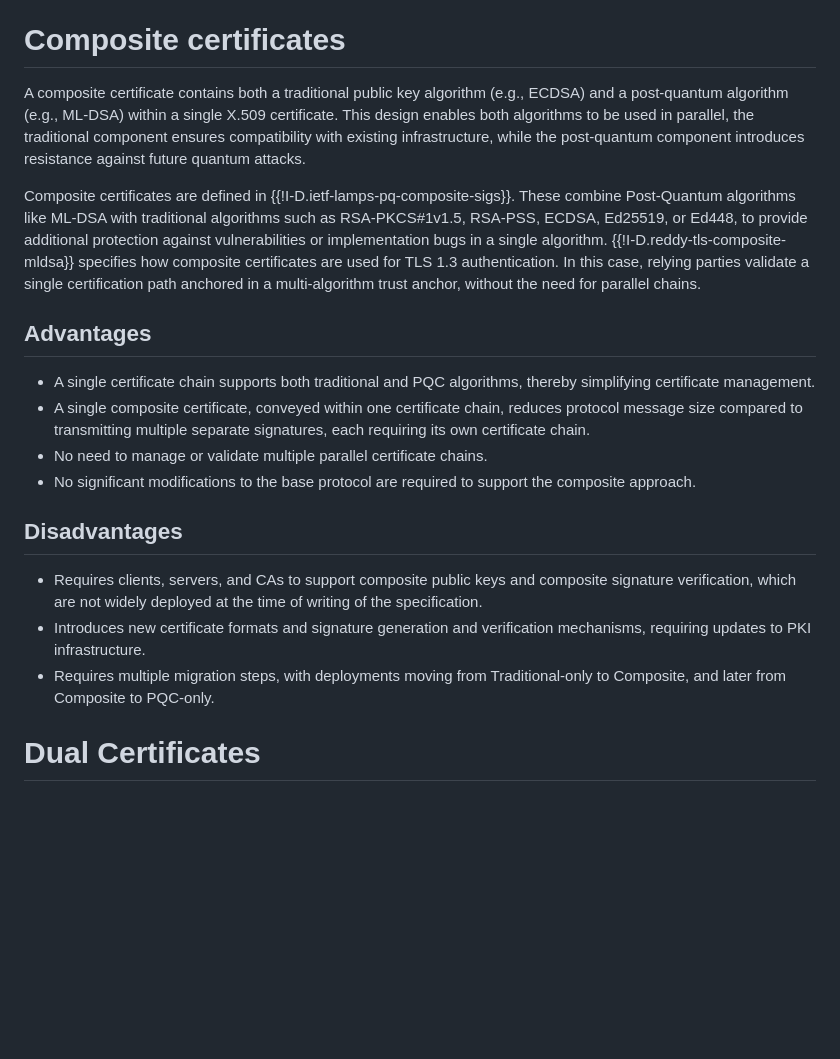
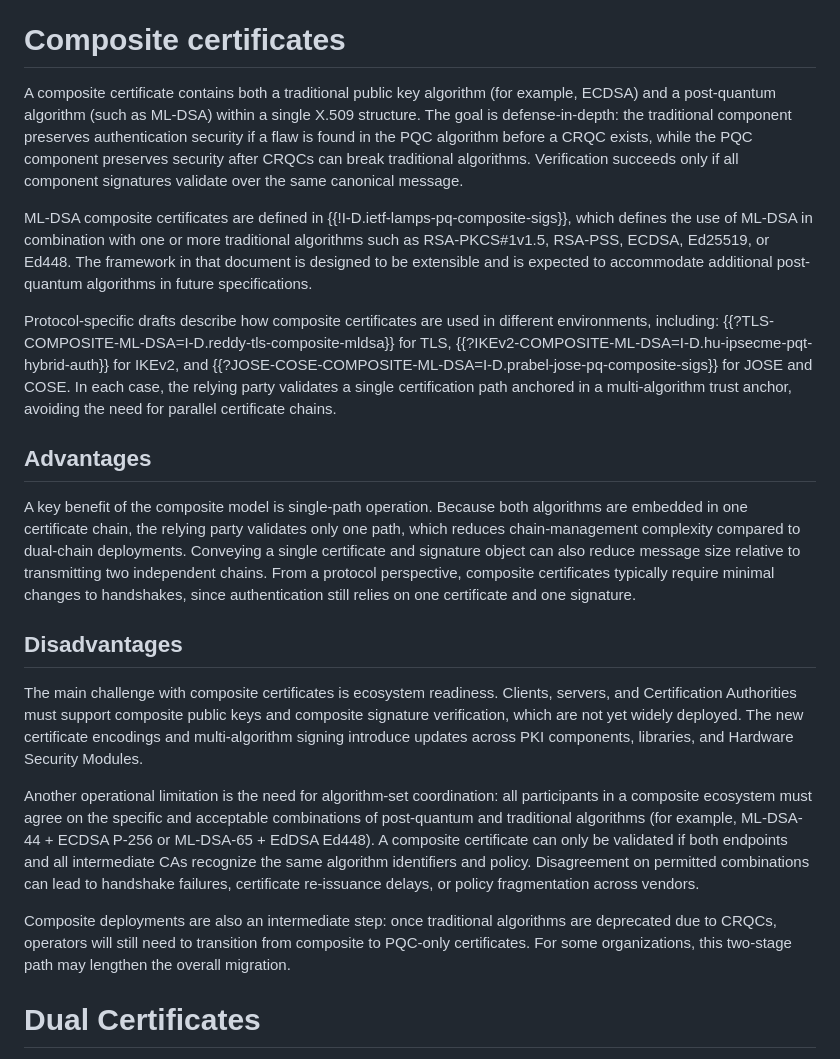
Before and after one commit to tireddy2/pqc-cert-guidance, a Markdown page: draft-reddy-pquip-pqc-signature-migration.md, the part around the change. Drawn GitHub-style; blank space fills up the shorter version.

Commit message:
Various updates to composite certificates section

```diff
--- a/draft-reddy-pquip-pqc-signature-migration.md
+++ b/draft-reddy-pquip-pqc-signature-migration.md
@@ -132,43 +132,61 @@ investment, preparations will have to begin well before a CRQC is publicly known
 # Composite certificates
 
 A composite certificate contains both a traditional public key
-algorithm (e.g., ECDSA) and a post-quantum algorithm (e.g., ML-DSA)
-within a single X.509 certificate. This design enables both algorithms
-to be used in parallel, the traditional component ensures
-compatibility with existing infrastructure, while the post-quantum
-component introduces resistance against future quantum attacks.
+algorithm (for example, ECDSA) and a post-quantum algorithm (such as ML-DSA)
+within a single X.509 structure. The goal is defense-in-depth: the traditional
+component preserves authentication security if a flaw is found in the PQC
+algorithm before a CRQC exists, while the PQC component preserves security after CRQCs can break
+traditional algorithms. Verification succeeds only if all component signatures
+validate over the same canonical message.
 
-Composite certificates are defined in
-{{!I-D.ietf-lamps-pq-composite-sigs}}. These combine Post-Quantum
-algorithms like ML-DSA with traditional algorithms such as
-RSA-PKCS#1v1.5, RSA-PSS, ECDSA, Ed25519, or Ed448, to provide
-additional protection against vulnerabilities or implementation bugs
-in a single algorithm. {{!I-D.reddy-tls-composite-mldsa}} specifies
-how composite certificates are used for TLS 1.3 authentication. In
-this case, relying parties validate a single certification path
-anchored in a multi-algorithm trust anchor, without the need for
-parallel chains.
+ML-DSA composite certificates are defined in
+{{!I-D.ietf-lamps-pq-composite-sigs}}, which defines the use of ML-DSA
+in combination with one or more traditional algorithms such as
+RSA-PKCS#1v1.5, RSA-PSS, ECDSA, Ed25519, or Ed448. The framework in that
+document is designed to be extensible and is expected to accommodate
+additional post-quantum algorithms in future specifications.
+
+Protocol-specific drafts describe how composite certificates are used in
+different environments, including:
+{{?TLS-COMPOSITE-ML-DSA=I-D.reddy-tls-composite-mldsa}} for TLS,
+{{?IKEv2-COMPOSITE-ML-DSA=I-D.hu-ipsecme-pqt-hybrid-auth}} for IKEv2,
+and {{?JOSE-COSE-COMPOSITE-ML-DSA=I-D.prabel-jose-pq-composite-sigs}} for JOSE and COSE.
+In each case, the relying party validates a single certification path
+anchored in a multi-algorithm trust anchor, avoiding the need for
+parallel certificate chains.
 
 ## Advantages
 
-* A single certificate chain supports both traditional and PQC algorithms, thereby
-  simplifying certificate management.
-* A single composite certificate, conveyed within one certificate chain, reduces
-  protocol message size compared to transmitting multiple separate signatures,
-  each requiring its own certificate chain.
-* No need to manage or validate multiple parallel certificate chains.
-* No significant modifications to the base protocol are required to support the
-  composite approach.
+A key benefit of the composite model is single-path operation. Because both
+algorithms are embedded in one certificate chain, the relying party validates
+only one path, which reduces chain-management complexity compared to dual-chain
+deployments. Conveying a single certificate and signature object can also
+reduce message size relative to transmitting two independent chains. From a
+protocol perspective, composite certificates typically require minimal changes
+to handshakes, since authentication still relies on one certificate and one signature.
 
 ## Disadvantages
 
-* Requires clients, servers, and CAs to support composite public keys
-  and composite signature verification, which are not widely deployed at the
-  time of writing of the specification.
-* Introduces new certificate formats and signature generation and verification
-  mechanisms, requiring updates to PKI infrastructure.
-* Requires multiple migration steps, with deployments moving from
-  Traditional-only to Composite, and later from Composite to PQC-only.
+The main challenge with composite certificates is ecosystem readiness.
+Clients, servers, and Certification Authorities must support composite
+public keys and composite signature verification, which are not yet
+widely deployed. The new certificate encodings and multi-algorithm
+signing introduce updates across PKI components, libraries, and Hardware
+Security Modules.
+
+Another operational limitation is the need for algorithm-set
+coordination: all participants in a composite ecosystem must agree on
+the specific and acceptable combinations of post-quantum and traditional
+algorithms (for example, ML-DSA-44 + ECDSA P-256 or ML-DSA-65 + EdDSA Ed448).
+A composite certificate can only be validated if both endpoints and all
+intermediate CAs recognize the same algorithm identifiers and policy.
+Disagreement on permitted combinations can lead to handshake failures,
+certificate re-issuance delays, or policy fragmentation across vendors.
+
+Composite deployments are also an intermediate step: once traditional
+algorithms are deprecated due to CRQCs, operators will still need to
+transition from composite to PQC-only certificates. For some
+organizations, this two-stage path may lengthen the overall migration.
 
 # Dual Certificates
 
```
